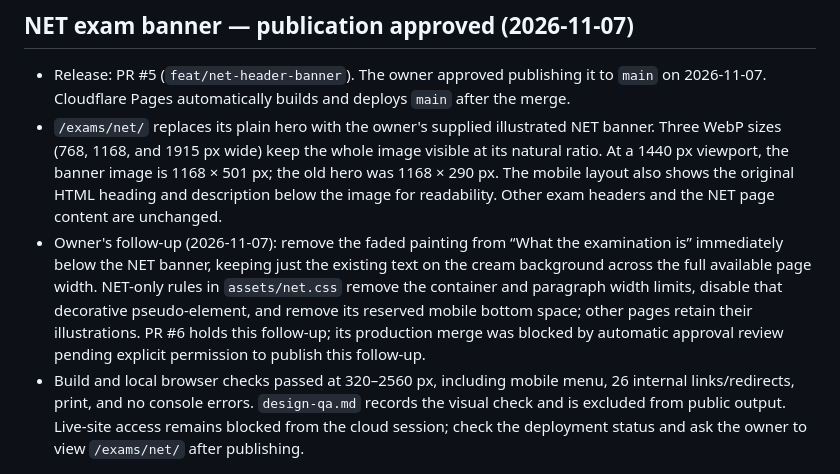
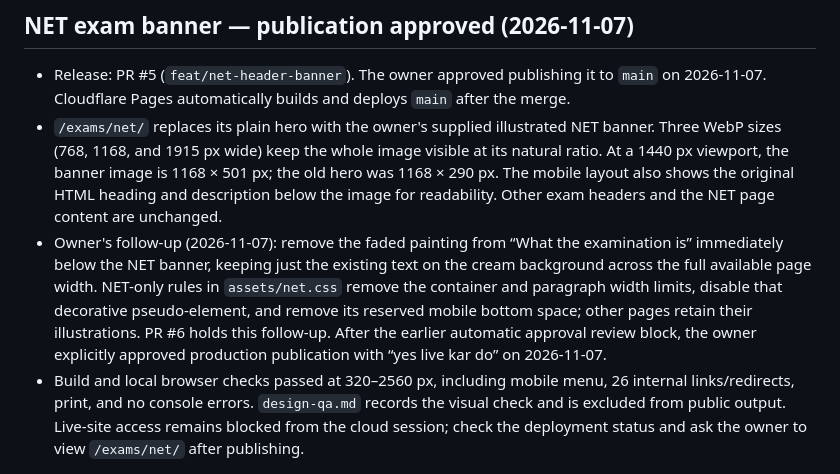
Before and after one commit to afsar069/akexplained-site, a Markdown page: docs/accounts-status.md, the part around the change. Rendered like a GitHub page.

Commit message:
Record approval to publish the text-only NET introduction

```diff
--- a/docs/accounts-status.md
+++ b/docs/accounts-status.md
@@ -10,7 +10,7 @@ _Last updated: 2026-11-07 (login layer and Set 4 live on main; lock on login set
 
 - Release: PR #5 (`feat/net-header-banner`). The owner approved publishing it to `main` on 2026-11-07. Cloudflare Pages automatically builds and deploys `main` after the merge.
 - `/exams/net/` replaces its plain hero with the owner's supplied illustrated NET banner. Three WebP sizes (768, 1168, and 1915 px wide) keep the whole image visible at its natural ratio. At a 1440 px viewport, the banner image is 1168 × 501 px; the old hero was 1168 × 290 px. The mobile layout also shows the original HTML heading and description below the image for readability. Other exam headers and the NET page content are unchanged.
-- Owner's follow-up (2026-11-07): remove the faded painting from “What the examination is” immediately below the NET banner, keeping just the existing text on the cream background across the full available page width. NET-only rules in `assets/net.css` remove the container and paragraph width limits, disable that decorative pseudo-element, and remove its reserved mobile bottom space; other pages retain their illustrations. PR #6 holds this follow-up; its production merge was blocked by automatic approval review pending explicit permission to publish this follow-up.
+- Owner's follow-up (2026-11-07): remove the faded painting from “What the examination is” immediately below the NET banner, keeping just the existing text on the cream background across the full available page width. NET-only rules in `assets/net.css` remove the container and paragraph width limits, disable that decorative pseudo-element, and remove its reserved mobile bottom space; other pages retain their illustrations. PR #6 holds this follow-up. After the earlier automatic approval review block, the owner explicitly approved production publication with “yes live kar do” on 2026-11-07.
 - Build and local browser checks passed at 320–2560 px, including mobile menu, 26 internal links/redirects, print, and no console errors. `design-qa.md` records the visual check and is excluded from public output. Live-site access remains blocked from the cloud session; check the deployment status and ask the owner to view `/exams/net/` after publishing.
 
 ## Live on `main` (akexplained.com)
```
